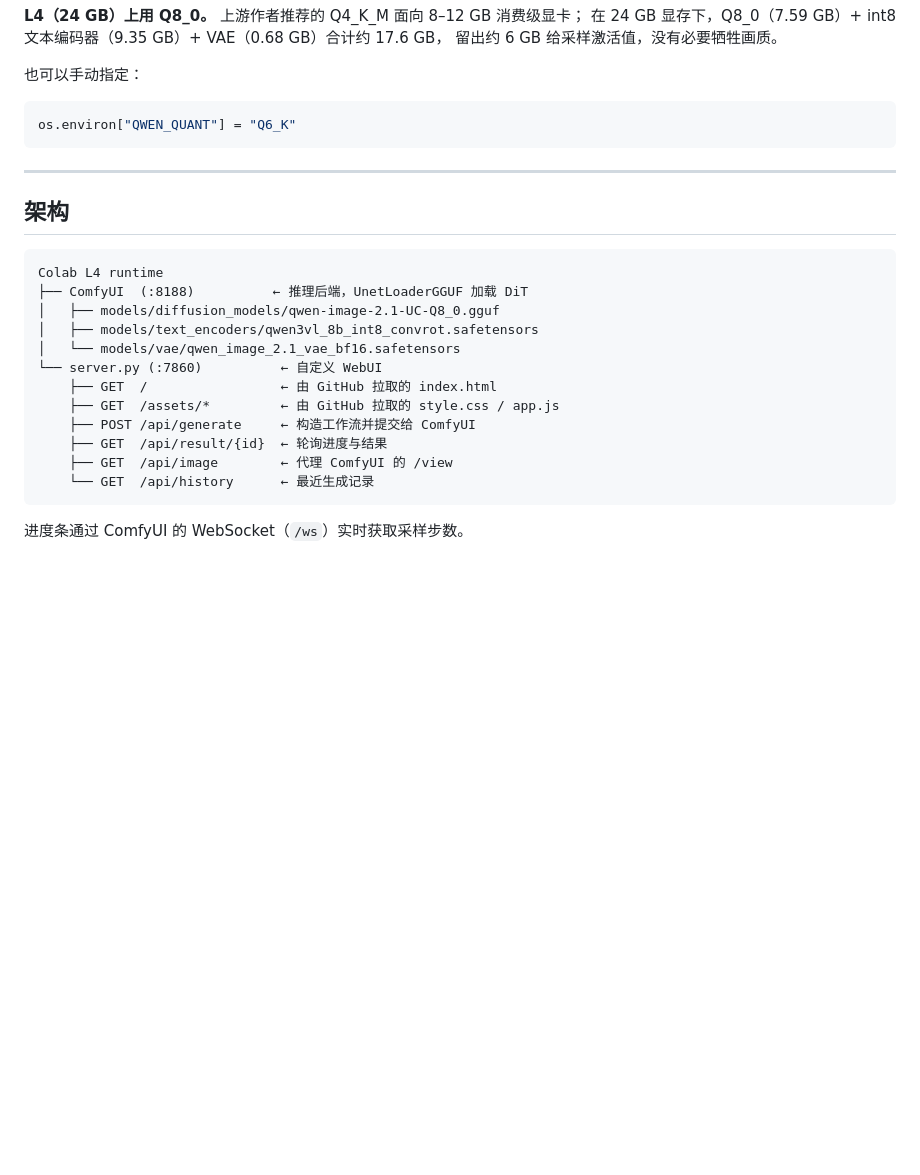
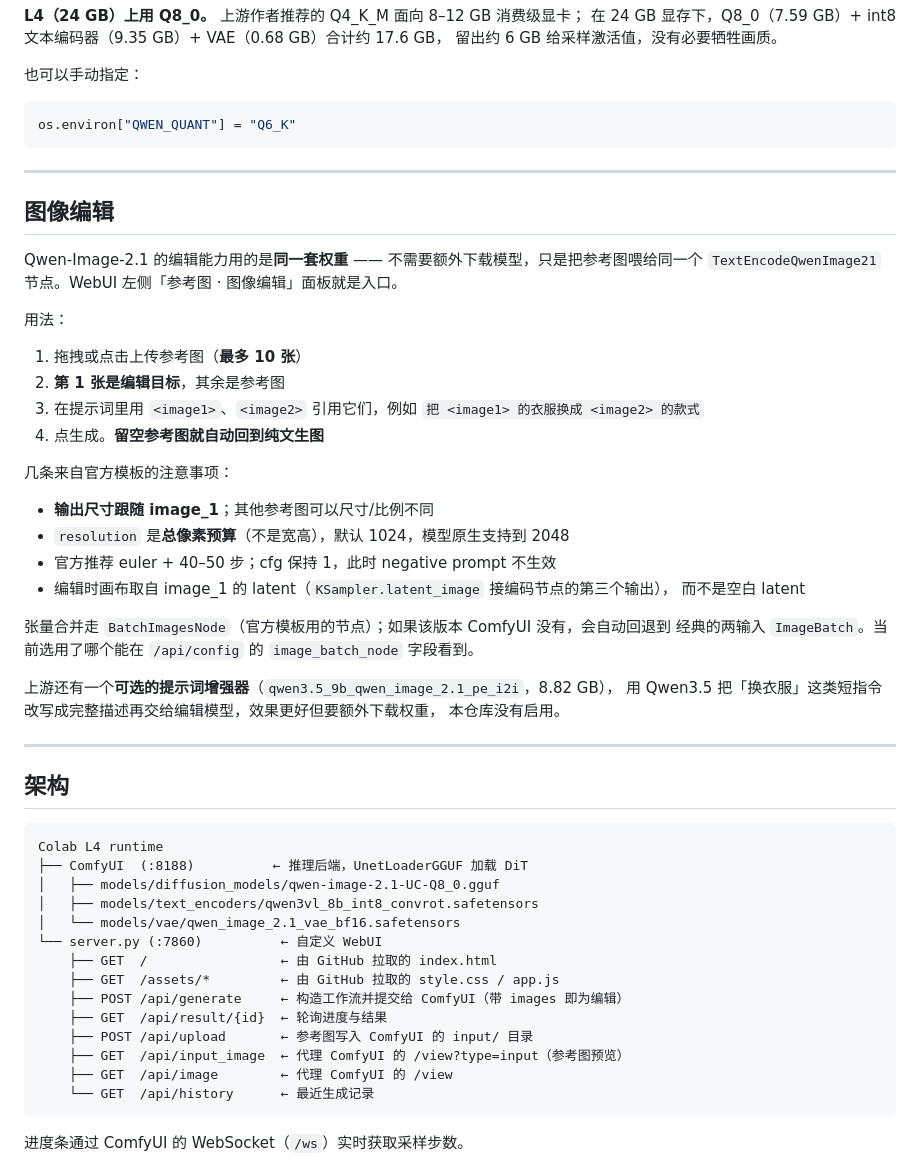
Before and after one commit to hsgwktb/qwen-image-2.1-webui, a Markdown page: README.md, the part around the change. Drawn GitHub-style; blank space fills up the shorter version.

````diff
--- a/README.md
+++ b/README.md
@@ -46,6 +46,36 @@ os.environ["QWEN_QUANT"] = "Q6_K"
 
 ---
 
+## 图像编辑
+
+Qwen-Image-2.1 的编辑能力用的是**同一套权重** —— 不需要额外下载模型，只是把参考图喂给同一个
+`TextEncodeQwenImage21` 节点。WebUI 左侧「参考图 · 图像编辑」面板就是入口。
+
+用法：
+
+1. 拖拽或点击上传参考图（**最多 10 张**）
+2. **第 1 张是编辑目标**，其余是参考图
+3. 在提示词里用 `<image1>`、`<image2>` 引用它们，例如
+   `把 <image1> 的衣服换成 <image2> 的款式`
+4. 点生成。**留空参考图就自动回到纯文生图**
+
+几条来自官方模板的注意事项：
+
+- **输出尺寸跟随 image_1**；其他参考图可以尺寸/比例不同
+- `resolution` 是**总像素预算**（不是宽高），默认 1024，模型原生支持到 2048
+- 官方推荐 euler + 40–50 步；cfg 保持 1，此时 negative prompt 不生效
+- 编辑时画布取自 image_1 的 latent（`KSampler.latent_image` 接编码节点的第三个输出），
+  而不是空白 latent
+
+张量合并走 `BatchImagesNode`（官方模板用的节点）；如果该版本 ComfyUI 没有，会自动回退到
+经典的两输入 `ImageBatch`。当前选用了哪个能在 `/api/config` 的 `image_batch_node` 字段看到。
+
+上游还有一个**可选的提示词增强器**（`qwen3.5_9b_qwen_image_2.1_pe_i2i`，8.82 GB），
+用 Qwen3.5 把「换衣服」这类短指令改写成完整描述再交给编辑模型，效果更好但要额外下载权重，
+本仓库没有启用。
+
+---
+
 ## 架构
 
 ```
@@ -57,8 +87,10 @@ Colab L4 runtime
 └── server.py (:7860)          ← 自定义 WebUI
     ├── GET  /                 ← 由 GitHub 拉取的 index.html
     ├── GET  /assets/*         ← 由 GitHub 拉取的 style.css / app.js
-    ├── POST /api/generate     ← 构造工作流并提交给 ComfyUI
+    ├── POST /api/generate     ← 构造工作流并提交给 ComfyUI（带 images 即为编辑）
     ├── GET  /api/result/{id}  ← 轮询进度与结果
+    ├── POST /api/upload       ← 参考图写入 ComfyUI 的 input/ 目录
+    ├── GET  /api/input_image  ← 代理 ComfyUI 的 /view?type=input（参考图预览）
     ├── GET  /api/image        ← 代理 ComfyUI 的 /view
     └── GET  /api/history      ← 最近生成记录
 ```
````
